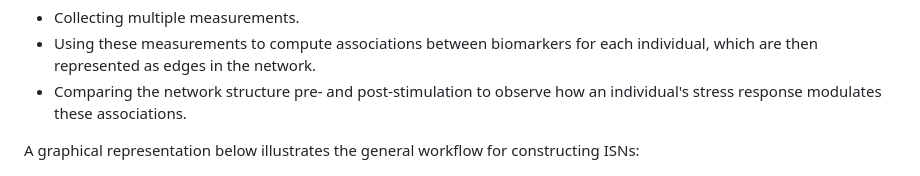
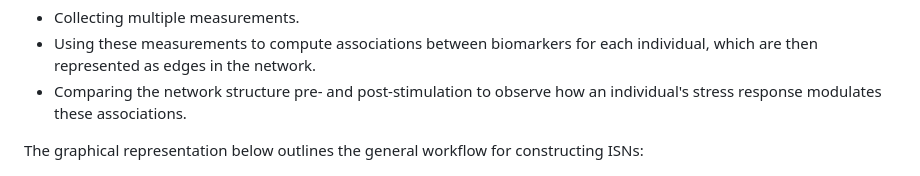
Before and after one commit to ahryho/psychoISN, a Markdown page: README.md, the part around one of its changes. Drawn GitHub-style.

```diff
--- a/README.md
+++ b/README.md
@@ -62,7 +62,7 @@ The ISNs are generated by:
 - Using these measurements to compute associations between biomarkers for each individual, which are then represented as edges in the network.
 - Comparing the network structure pre- and post-stimulation to observe how an individual's stress response modulates these associations.
 
-A graphical representation below illustrates the general workflow for constructing ISNs:
+The graphical representation below outlines the general workflow for constructing ISNs:
 
 ![isns_construction](https://github.com/ahryho/psychoISN/blob/main/materials/figures/isns_construction.jpg)
 
```
Also changed, not shown: other parts of README.md (+1 -1 lines).
